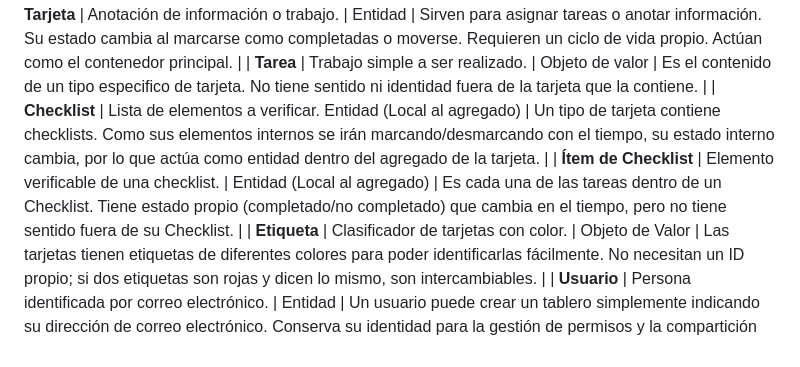
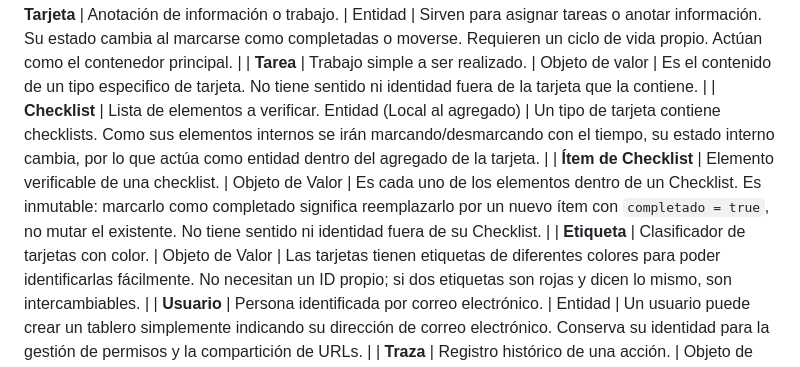
Before and after one commit to Ninguno321/AppCopiaTrello, a Markdown page: documentacion/diseño/GlosarioLUbicuo.md, the part around the change. GitHub-like rendering.

Commit message:
Fix en lenguaje ubicuo

```diff
--- a/documentacion/diseño/GlosarioLUbicuo.md
+++ b/documentacion/diseño/GlosarioLUbicuo.md
@@ -8,7 +8,7 @@ Este documento define los conceptos centrales del dominio de nuestra aplicación
 | **Tarjeta** | Anotación de información o trabajo. | Entidad | Sirven para asignar tareas o anotar información. Su estado cambia al marcarse como completadas o moverse. Requieren un ciclo de vida propio. Actúan como el contenedor principal. |
 | **Tarea** | Trabajo simple a ser realizado. | Objeto de valor | Es el contenido de un tipo especifico de tarjeta. No tiene sentido ni identidad fuera de la tarjeta que la contiene. |
 | **Checklist** | Lista de elementos a verificar. Entidad (Local al agregado) | Un tipo de tarjeta contiene checklists. Como sus elementos internos se irán marcando/desmarcando con el tiempo, su estado interno cambia, por lo que actúa como entidad dentro del agregado de la tarjeta. |
-| **Ítem de Checklist** | Elemento verificable de una checklist. | Entidad (Local al agregado) | Es cada una de las tareas dentro de un Checklist. Tiene estado propio (completado/no completado) que cambia en el tiempo, pero no tiene sentido fuera de su Checklist. |
+| **Ítem de Checklist** | Elemento verificable de una checklist. | Objeto de Valor | Es cada uno de los elementos dentro de un Checklist. Es inmutable: marcarlo como completado significa reemplazarlo por un nuevo ítem con `completado = true`, no mutar el existente. No tiene sentido ni identidad fuera de su Checklist. |
 | **Etiqueta** | Clasificador de tarjetas con color. | Objeto de Valor | Las tarjetas tienen etiquetas de diferentes colores para poder identificarlas fácilmente. No necesitan un ID propio; si dos etiquetas son rojas y dicen lo mismo, son intercambiables. |
 | **Usuario** | Persona identificada por correo electrónico. | Entidad | Un usuario puede crear un tablero simplemente indicando su dirección de correo electrónico. Conserva su identidad para la gestión de permisos y la compartición de URLs. |
 | **Traza** | Registro histórico de una acción. | Objeto de Valor | El sistema debe registrar la historia de todas las acciones de los usuarios, como el movimiento de las tarjetas. Es un hecho inmutable que ocurrió en el pasado. |
```
